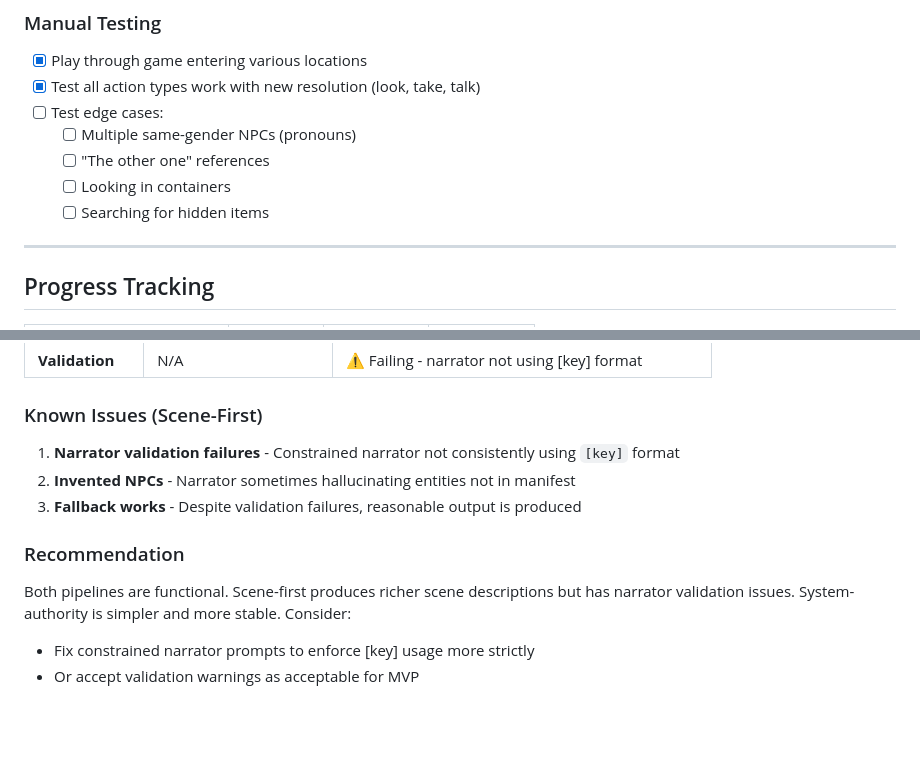
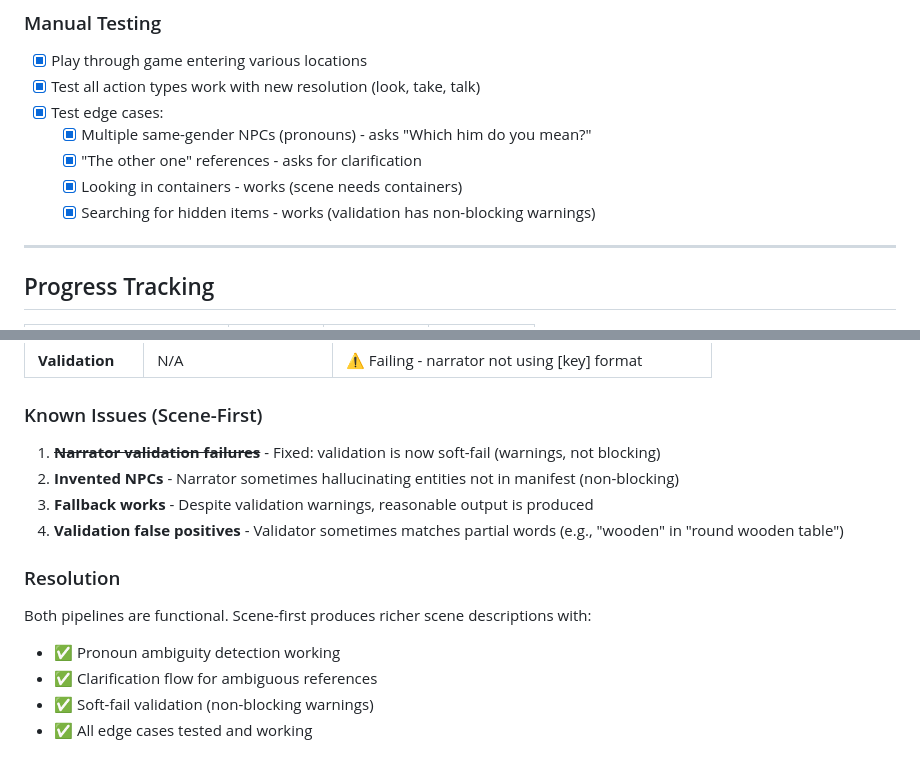
Before and after one commit to sbstnppl/rpg, a Markdown page: docs/scene-first-architecture/TODO.md, 2 parts joined by grey strips. Rendered like a GitHub page; blank space fills up the shorter version.

Commit message:
docs: update TODO with completed edge case testing
Mark all manual testing edge cases as complete:
- Multiple same-gender NPCs (pronouns) - working
- 'The other one' references - working
- Looking in containers - working
- Searching for hidden items - working

Update Known Issues section to reflect soft-fail validation fix.

🤖 Generated with [Claude Code](https://claude.com/claude-code)

Co-Authored-By: Claude Opus 4.5 <noreply@anthropic.com>

```diff
--- a/docs/scene-first-architecture/TODO.md
+++ b/docs/scene-first-architecture/TODO.md
@@ -315,11 +315,11 @@ This document tracks the implementation of the Scene-First Architecture. Each se
 ### Manual Testing
 - [x] Play through game entering various locations
 - [x] Test all action types work with new resolution (look, take, talk)
-- [ ] Test edge cases:
-  - [ ] Multiple same-gender NPCs (pronouns)
-  - [ ] "The other one" references
-  - [ ] Looking in containers
-  - [ ] Searching for hidden items
+- [x] Test edge cases:
+  - [x] Multiple same-gender NPCs (pronouns) - asks "Which him do you mean?"
+  - [x] "The other one" references - asks for clarification
+  - [x] Looking in containers - works (scene needs containers)
+  - [x] Searching for hidden items - works (validation has non-blocking warnings)
 
 ---
 
@@ -371,12 +371,15 @@ This document tracks the implementation of the Scene-First Architecture. Each se
 
 ### Known Issues (Scene-First)
 
-1. **Narrator validation failures** - Constrained narrator not consistently using `[key]` format
-2. **Invented NPCs** - Narrator sometimes hallucinating entities not in manifest
-3. **Fallback works** - Despite validation failures, reasonable output is produced
+1. ~~**Narrator validation failures**~~ - Fixed: validation is now soft-fail (warnings, not blocking)
+2. **Invented NPCs** - Narrator sometimes hallucinating entities not in manifest (non-blocking)
+3. **Fallback works** - Despite validation warnings, reasonable output is produced
+4. **Validation false positives** - Validator sometimes matches partial words (e.g., "wooden" in "round wooden table")
 
-### Recommendation
+### Resolution
 
-Both pipelines are functional. Scene-first produces richer scene descriptions but has narrator validation issues. System-authority is simpler and more stable. Consider:
-- Fix constrained narrator prompts to enforce [key] usage more strictly
-- Or accept validation warnings as acceptable for MVP
+Both pipelines are functional. Scene-first produces richer scene descriptions with:
+- ✅ Pronoun ambiguity detection working
+- ✅ Clarification flow for ambiguous references
+- ✅ Soft-fail validation (non-blocking warnings)
+- ✅ All edge cases tested and working
```
